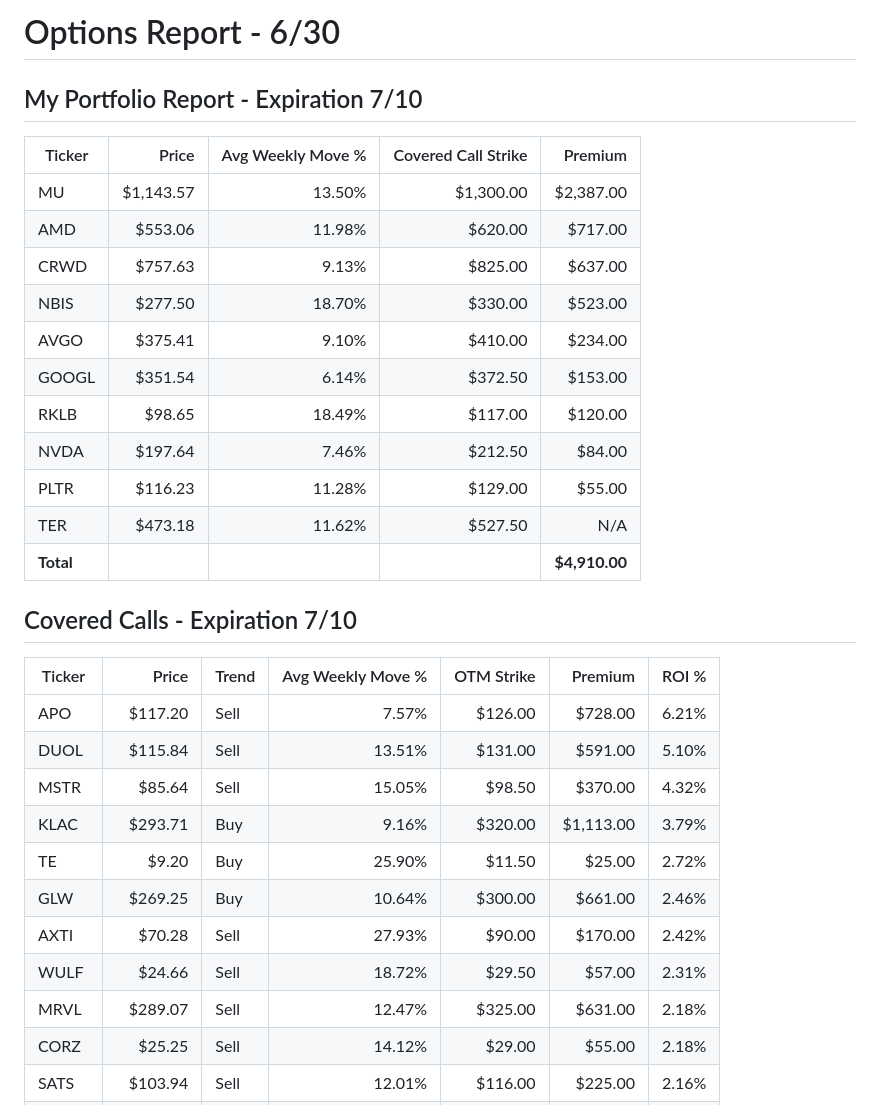
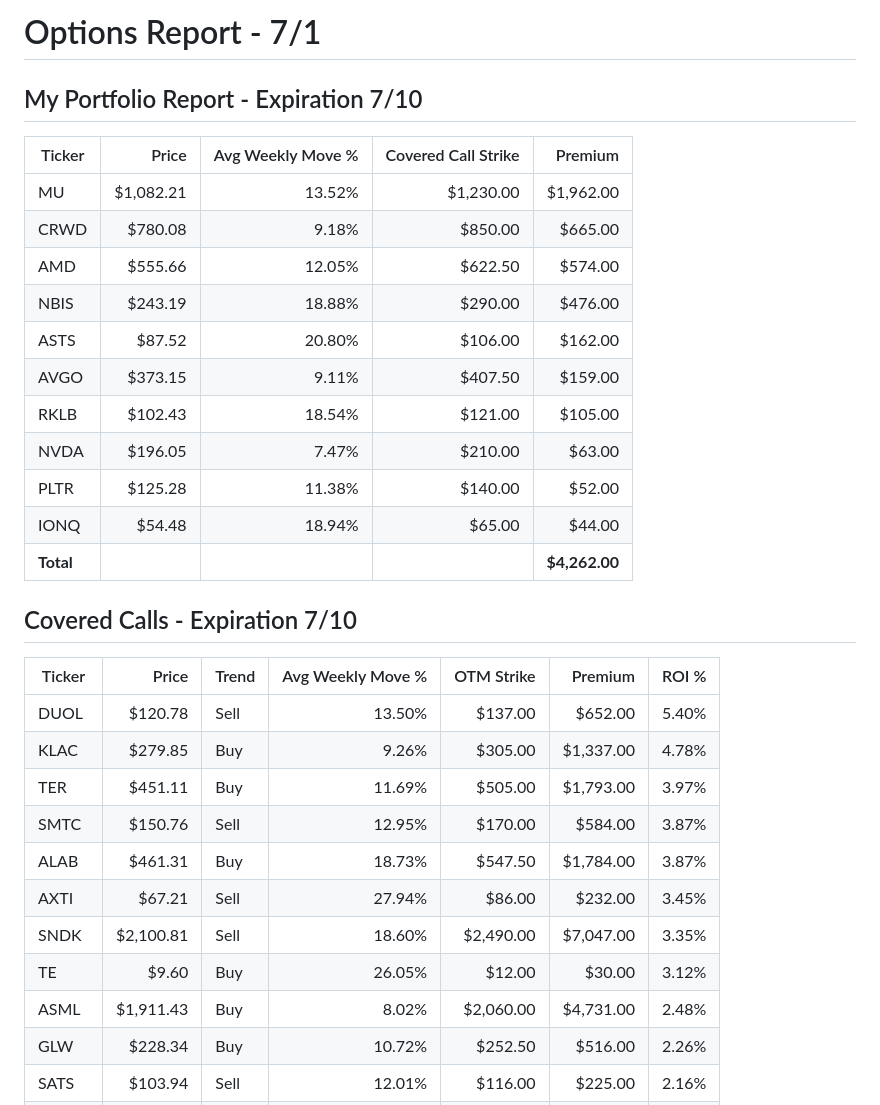
Before and after one commit to streamboxestv/options-report, a Markdown page: options_report.md, the part around one of its changes. Rendered like a GitHub page.

```diff
--- a/options_report.md
+++ b/options_report.md
@@ -1,33 +1,33 @@
-# Options Report - 6/30
+# Options Report - 7/1
 
 ## My Portfolio Report - Expiration 7/10
 
 | Ticker    | Price     | Avg Weekly Move % | Covered Call Strike | Premium       |
 | --------- | --------: | ----------------: | ------------------: | ------------: |
-| MU        | $1,143.57 |            13.50% |           $1,300.00 |     $2,387.00 |
-| AMD       |   $553.06 |            11.98% |             $620.00 |       $717.00 |
-| CRWD      |   $757.63 |             9.13% |             $825.00 |       $637.00 |
-| NBIS      |   $277.50 |            18.70% |             $330.00 |       $523.00 |
-| AVGO      |   $375.41 |             9.10% |             $410.00 |       $234.00 |
-| GOOGL     |   $351.54 |             6.14% |             $372.50 |       $153.00 |
-| RKLB      |    $98.65 |            18.49% |             $117.00 |       $120.00 |
-| NVDA      |   $197.64 |             7.46% |             $212.50 |        $84.00 |
-| PLTR      |   $116.23 |            11.28% |             $129.00 |        $55.00 |
-| TER       |   $473.18 |            11.62% |             $527.50 |           N/A |
-| **Total** |           |                   |                     | **$4,910.00** |
+| MU        | $1,082.21 |            13.52% |           $1,230.00 |     $1,962.00 |
+| CRWD      |   $780.08 |             9.18% |             $850.00 |       $665.00 |
+| AMD       |   $555.66 |            12.05% |             $622.50 |       $574.00 |
+| NBIS      |   $243.19 |            18.88% |             $290.00 |       $476.00 |
+| ASTS      |    $87.52 |            20.80% |             $106.00 |       $162.00 |
+| AVGO      |   $373.15 |             9.11% |             $407.50 |       $159.00 |
+| RKLB      |   $102.43 |            18.54% |             $121.00 |       $105.00 |
+| NVDA      |   $196.05 |             7.47% |             $210.00 |        $63.00 |
+| PLTR      |   $125.28 |            11.38% |             $140.00 |        $52.00 |
+| IONQ      |    $54.48 |            18.94% |              $65.00 |        $44.00 |
+| **Total** |           |                   |                     | **$4,262.00** |
 
 ## Covered Calls - Expiration 7/10
 
 | Ticker | Price     | Trend | Avg Weekly Move % | OTM Strike | Premium   | ROI % |
 | ------ | --------: | ----- | ----------------: | ---------: | --------: | ----: |
-| APO    |   $117.20 | Sell  |             7.57% |    $126.00 |   $728.00 | 6.21% |
-| DUOL   |   $115.84 | Sell  |            13.51% |    $131.00 |   $591.00 | 5.10% |
-| MSTR   |    $85.64 | Sell  |            15.05% |     $98.50 |   $370.00 | 4.32% |
-| KLAC   |   $293.71 | Buy   |             9.16% |    $320.00 | $1,113.00 | 3.79% |
-| TE     |     $9.20 | Buy   |            25.90% |     $11.50 |    $25.00 | 2.72% |
-| GLW    |   $269.25 | Buy   |            10.64% |    $300.00 |   $661.00 | 2.46% |
-| AXTI   |    $70.28 | Sell  |            27.93% |     $90.00 |   $170.00 | 2.42% |
-| WULF   |    $24.66 | Sell  |            18.72% |     $29.50 |    $57.00 | 2.31% |
-| MRVL   |   $289.07 | Sell  |            12.47% |    $325.00 |   $631.00 | 2.18% |
-| CORZ   |    $25.25 | Sell  |            14.12% |     $29.00 |    $55.00 | 2.18% |
+| DUOL   |   $120.78 | Sell  |            13.50% |    $137.00 |   $652.00 | 5.40% |
+| KLAC   |   $279.85 | Buy   |             9.26% |    $305.00 | $1,337.00 | 4.78% |
+| TER    |   $451.11 | Buy   |            11.69% |    $505.00 | $1,793.00 | 3.97% |
+| SMTC   |   $150.76 | Sell  |            12.95% |    $170.00 |   $584.00 | 3.87% |
+| ALAB   |   $461.31 | Buy   |            18.73% |    $547.50 | $1,784.00 | 3.87% |
+| AXTI   |    $67.21 | Sell  |            27.94% |     $86.00 |   $232.00 | 3.45% |
+| SNDK   | $2,100.81 | Sell  |            18.60% |  $2,490.00 | $7,047.00 | 3.35% |
+| TE     |     $9.60 | Buy   |            26.05% |     $12.00 |    $30.00 | 3.12% |
+| ASML   | $1,911.43 | Buy   |             8.02% |  $2,060.00 | $4,731.00 | 2.48% |
+| GLW    |   $228.34 | Buy   |            10.72% |    $252.50 |   $516.00 | 2.26% |
 | SATS   |   $103.94 | Sell  |            12.01% |    $116.00 |   $225.00 | 2.16% |
```
Also changed, not shown: other parts of options_report.md (+98 -120 lines).
